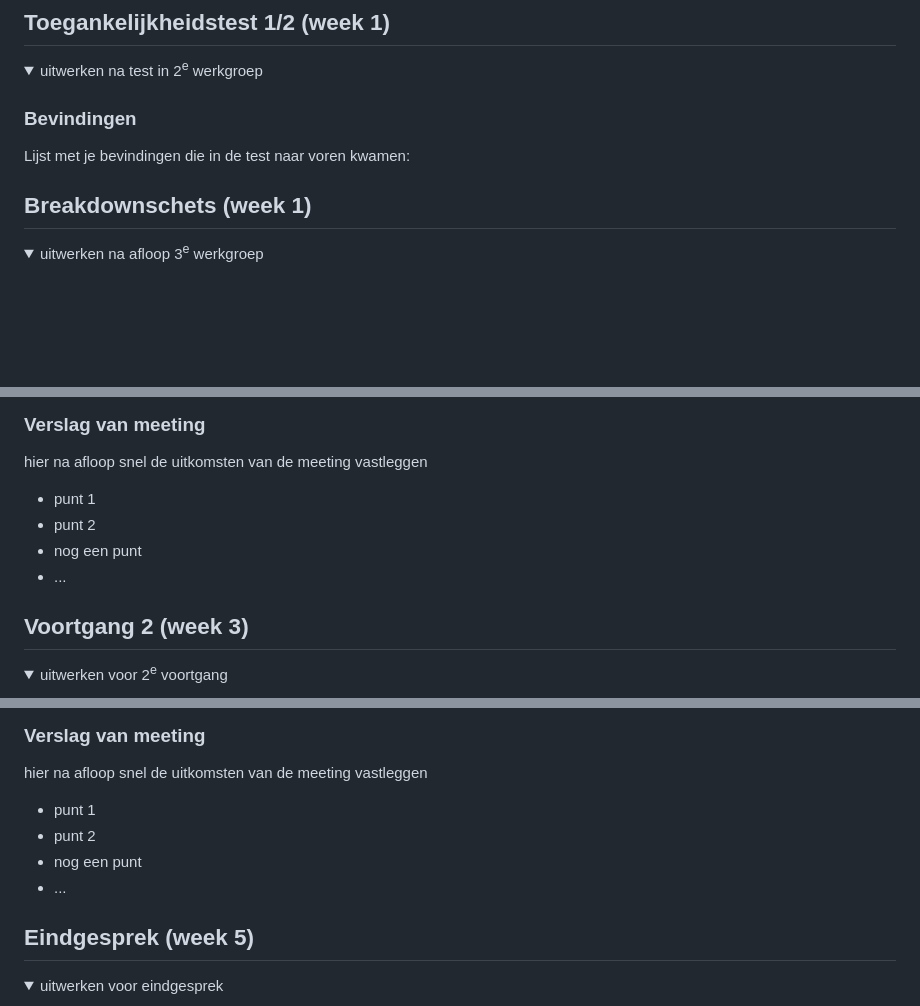
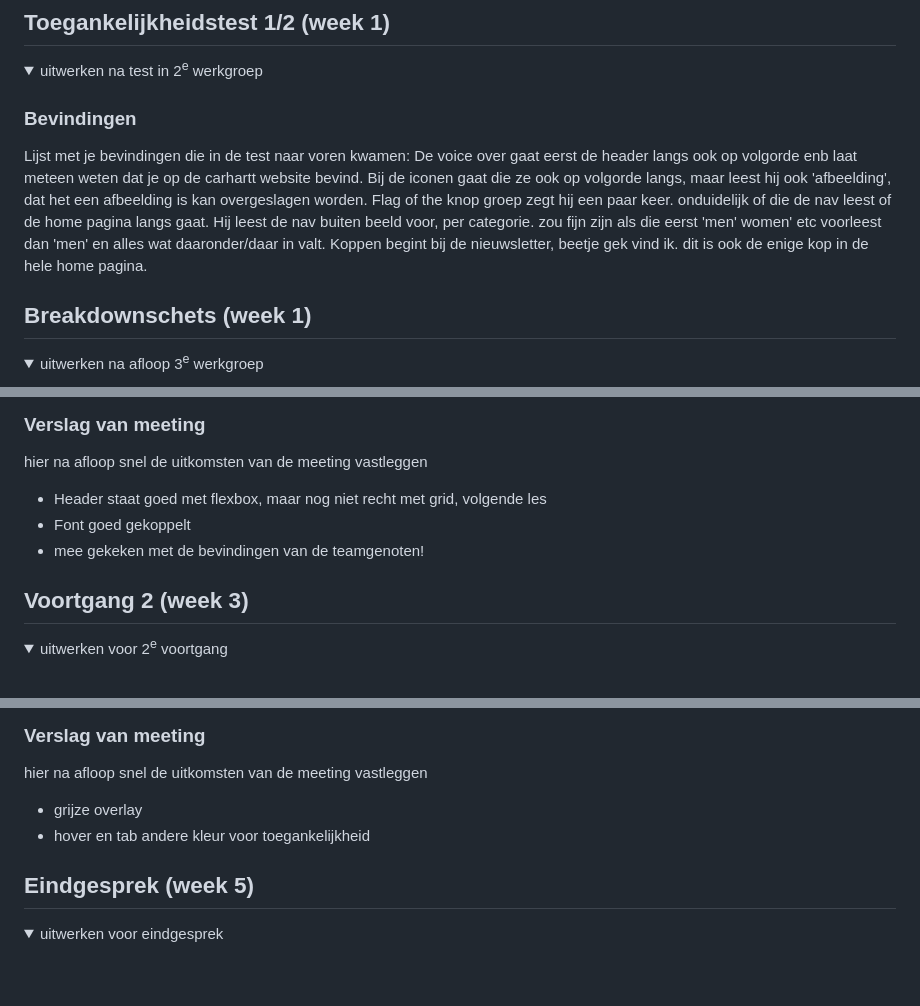
Before and after one commit to helenabreteler/FEDHelena, a Markdown page: README.md, 3 parts joined by grey strips. Rendered like a GitHub page; folded sections open; blank space fills up the shorter version.

```diff
--- a/README.md
+++ b/README.md
@@ -61,6 +61,11 @@ Nb. Door *open* toe te voegen aan een *details* element kun je deze standaard op
 
   ### Bevindingen
   Lijst met je bevindingen die in de test naar voren kwamen:
+  De voice over gaat eerst de header langs ook op volgorde enb laat meteen weten dat je op de carhartt website bevind.
+  Bij de iconen gaat die ze ook op volgorde langs, maar leest hij ook 'afbeelding', dat het een afbeelding is kan overgeslagen worden.
+  Flag of the knop groep zegt hij een paar keer. onduidelijk of die de nav leest of de home pagina langs gaat.
+  Hij leest de nav buiten beeld voor, per categorie. zou fijn zijn als die eerst 'men' women' etc voorleest dan 'men' en alles wat daaronder/daar in valt.
+  Koppen begint bij de nieuwsletter, beetje gek vind ik. dit is ook de enige kop in de hele home pagina.
 
 </details>
 
@@ -108,10 +125,9 @@ Nb. Door *open* toe te voegen aan een *details* element kun je deze standaard op
   ### Verslag van meeting
   hier na afloop snel de uitkomsten van de meeting vastleggen
 
-  - punt 1
-  - punt 2
-  - nog een punt
-  - ...
+  - Header staat goed met flexbox, maar nog niet recht met grid, volgende les
+  - Font goed gekoppelt
+  - mee gekeken met de bevindingen van de teamgenoten!
 
 </details>
 
@@ -188,10 +220,8 @@ Nb. Door *open* toe te voegen aan een *details* element kun je deze standaard op
   ### Verslag van meeting
   hier na afloop snel de uitkomsten van de meeting vastleggen
 
-  - punt 1
-  - punt 2
-  - nog een punt
-  - ...
+  - grijze overlay
+  - hover en tab andere kleur voor toegankelijkheid
 
 </details>
 
```
Also changed, not shown: other parts of README.md (+81 -23 lines).
